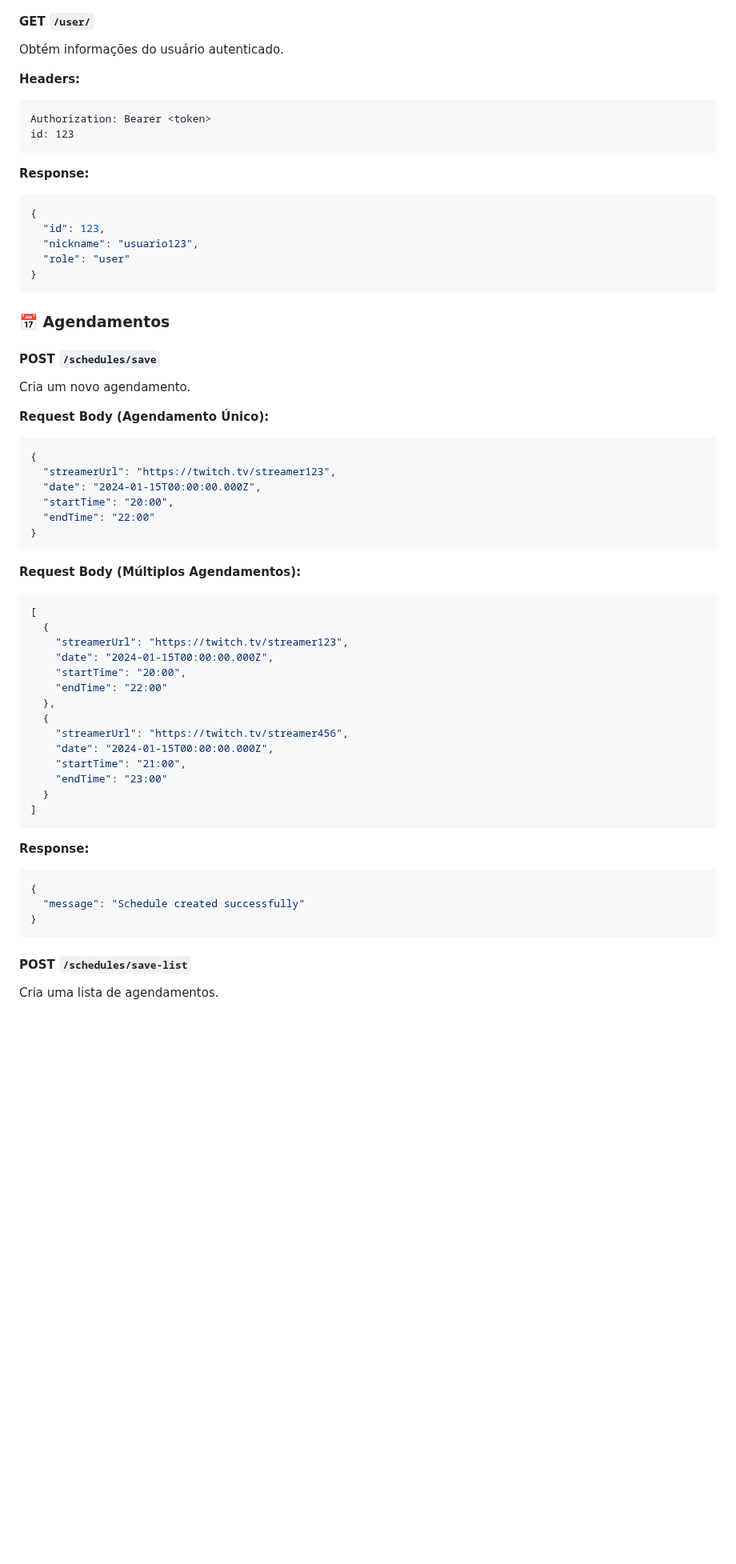
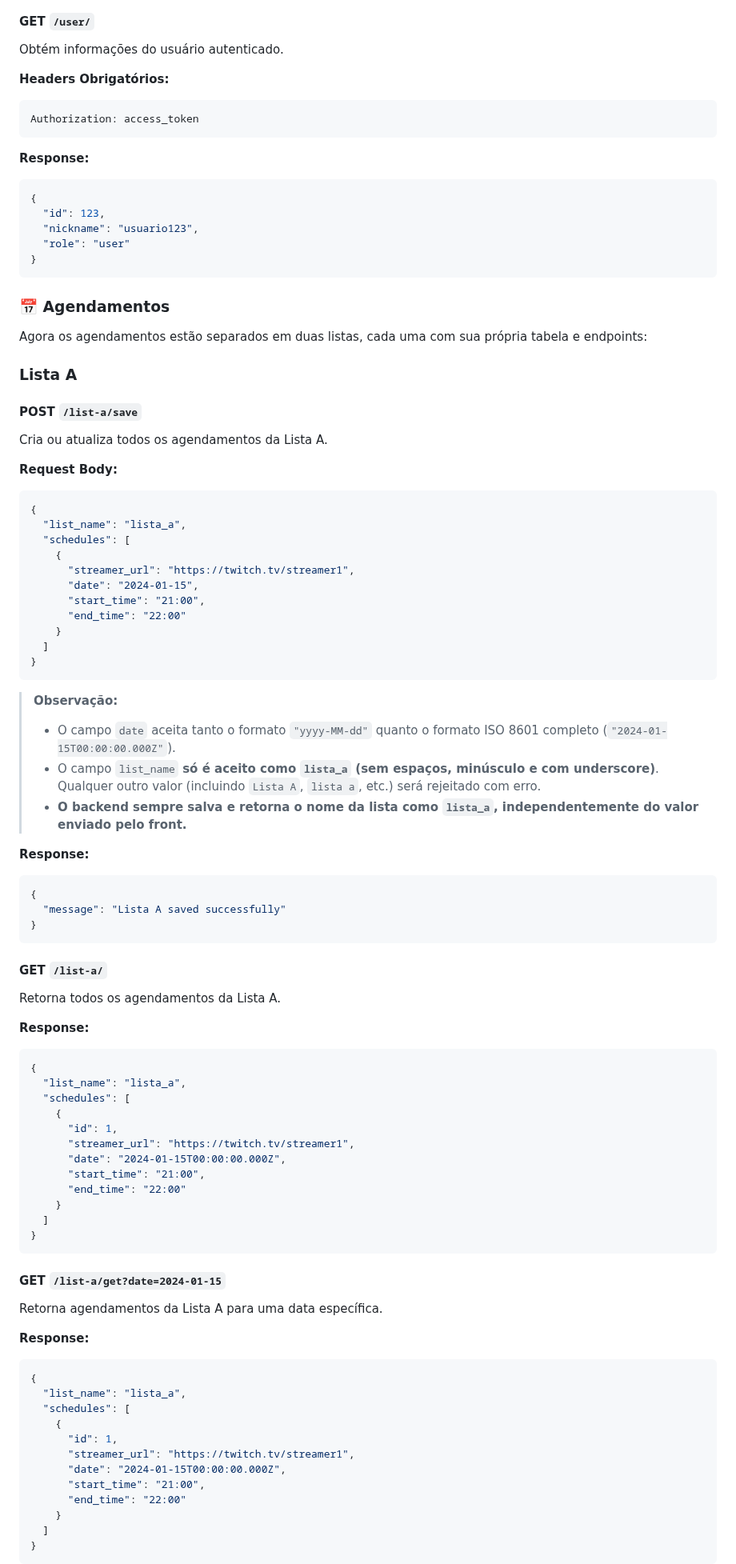
Before and after one commit to Barba2k2/boost_sys_weblurk, a Markdown page: API_DOCUMENTATION.md, the part around one of its changes. Shown at 80% size. Rendered like a GitHub page; blank space fills up the shorter version.

````diff
--- a/API_DOCUMENTATION.md
+++ b/API_DOCUMENTATION.md
@@ -223,11 +247,10 @@ access_token: current_access_token
 
 Obtém informações do usuário autenticado.
 
-**Headers:**
+**Headers Obrigatórios:**
 
 ```http
-Authorization: Bearer <token>
-id: 123
+Authorization: access_token
 ```
 
 **Response:**
@@ -242,48 +265,83 @@ id: 123
 
 ### 📅 Agendamentos
 
-#### POST `/schedules/save`
+Agora os agendamentos estão separados em duas listas, cada uma com sua própria tabela e endpoints:
 
-Cria um novo agendamento.
+### Lista A
 
-**Request Body (Agendamento Único):**
+#### POST `/list-a/save`
+
+Cria ou atualiza todos os agendamentos da Lista A.
+
+**Request Body:**
 
 ```json
 {
-  "streamerUrl": "https://twitch.tv/streamer123",
-  "date": "2024-01-15T00:00:00.000Z",
-  "startTime": "20:00",
-  "endTime": "22:00"
+  "list_name": "lista_a",
+  "schedules": [
+    {
+      "streamer_url": "https://twitch.tv/streamer1",
+      "date": "2024-01-15",
+      "start_time": "21:00",
+      "end_time": "22:00"
+    }
+  ]
 }
 ```
 
-**Request Body (Múltiplos Agendamentos):**
-
-```json
-[
-  {
-    "streamerUrl": "https://twitch.tv/streamer123",
-    "date": "2024-01-15T00:00:00.000Z",
-    "startTime": "20:00",
-    "endTime": "22:00"
-  },
-  {
-    "streamerUrl": "https://twitch.tv/streamer456",
-    "date": "2024-01-15T00:00:00.000Z",
-    "startTime": "21:00",
-    "endTime": "23:00"
-  }
-]
-```
+> **Observação:**
+>
+> - O campo `date` aceita tanto o formato `"yyyy-MM-dd"` quanto o formato ISO 8601 completo (`"2024-01-15T00:00:00.000Z"`).
+> - O campo `list_name` **só é aceito como `lista_a` (sem espaços, minúsculo e com underscore)**. Qualquer outro valor (incluindo `Lista A`, `lista a`, etc.) será rejeitado com erro.
+> - **O backend sempre salva e retorna o nome da lista como `lista_a`, independentemente do valor enviado pelo front.**
 
 **Response:**
 
 ```json
 {
-  "message": "Schedule created successfully"
+  "message": "Lista A saved successfully"
 }
 ```
 
-#### POST `/schedules/save-list`
+#### GET `/list-a/`
 
-Cria uma lista de agendamentos.
+Retorna todos os agendamentos da Lista A.
+
+**Response:**
+
+```json
+{
+  "list_name": "lista_a",
+  "schedules": [
+    {
+      "id": 1,
+      "streamer_url": "https://twitch.tv/streamer1",
+      "date": "2024-01-15T00:00:00.000Z",
+      "start_time": "21:00",
+      "end_time": "22:00"
+    }
+  ]
+}
+```
+
+#### GET `/list-a/get?date=2024-01-15`
+
+Retorna agendamentos da Lista A para uma data específica.
+
+**Response:**
+
+```json
+{
+  "list_name": "lista_a",
+  "schedules": [
+    {
+      "id": 1,
+      "streamer_url": "https://twitch.tv/streamer1",
+      "date": "2024-01-15T00:00:00.000Z",
+      "start_time": "21:00",
+      "end_time": "22:00"
+    }
+  ]
+}
+```
+
````
Also changed, not shown: other parts of API_DOCUMENTATION.md (+266 -189 lines).
